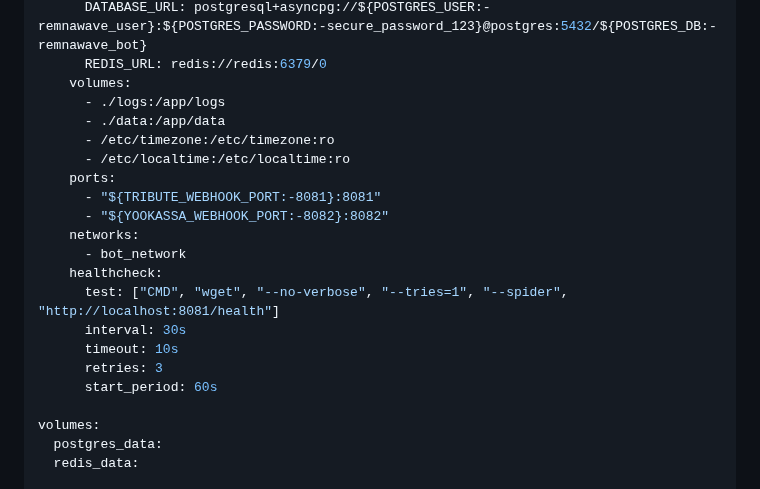
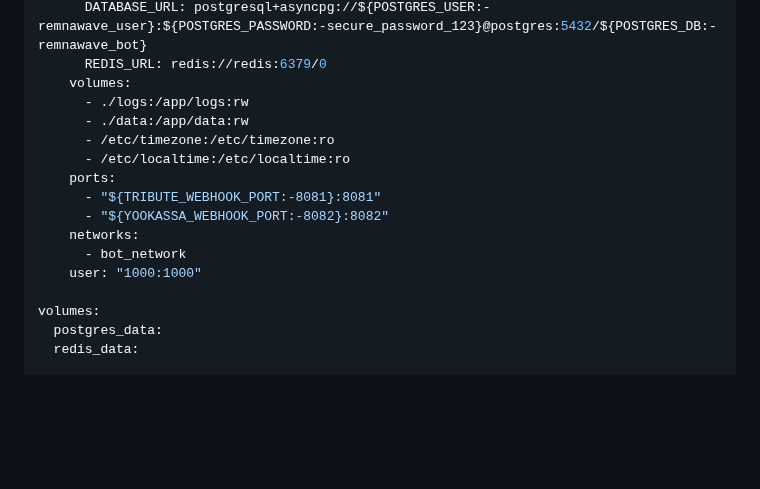
Before and after one commit to AllonKelevra/Nexus-Thread-back, a Markdown page: README.md, the part around the change. Rendered like a GitHub page; blank space fills up the shorter version.

```diff
--- a/README.md
+++ b/README.md
@@ -352,8 +352,8 @@ services:
       DATABASE_URL: postgresql+asyncpg://${POSTGRES_USER:-remnawave_user}:${POSTGRES_PASSWORD:-secure_password_123}@postgres:5432/${POSTGRES_DB:-remnawave_bot}
       REDIS_URL: redis://redis:6379/0
     volumes:
-      - ./logs:/app/logs
-      - ./data:/app/data
+      - ./logs:/app/logs:rw
+      - ./data:/app/data:rw
       - /etc/timezone:/etc/timezone:ro
       - /etc/localtime:/etc/localtime:ro
     ports:
@@ -361,12 +361,7 @@ services:
       - "${YOOKASSA_WEBHOOK_PORT:-8082}:8082"
     networks:
       - bot_network
-    healthcheck:
-      test: ["CMD", "wget", "--no-verbose", "--tries=1", "--spider", "http://localhost:8081/health"]
-      interval: 30s
-      timeout: 10s
-      retries: 3
-      start_period: 60s
+    user: "1000:1000"
 
 volumes:
   postgres_data:
```
